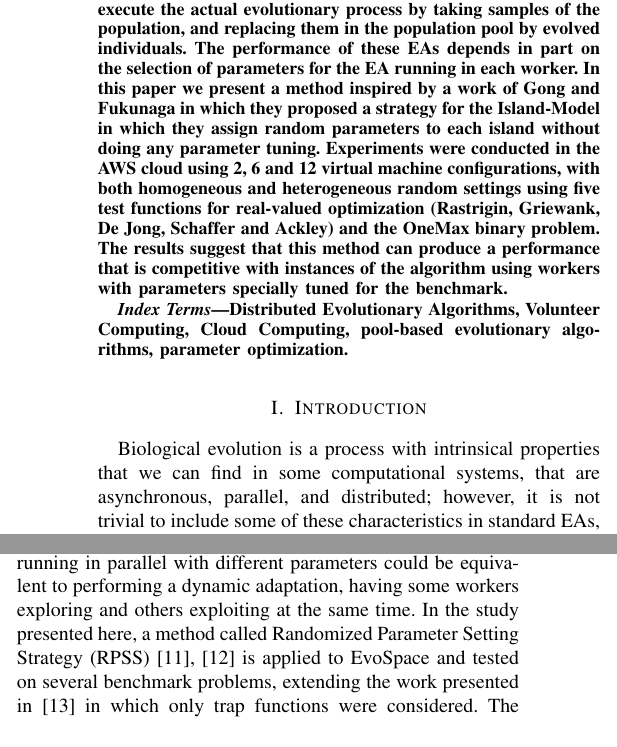
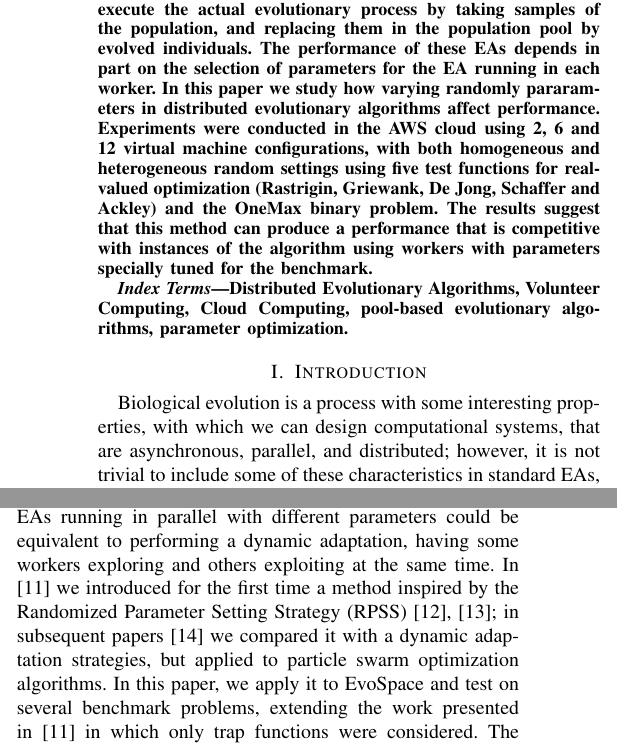
Before and after one commit to mariosky/RandomAWS, a LaTeX paper (random-aws-wcci-2020.tex): two parts of the columns of page 1 of 8, joined at a grey line, cut so that both start at the same text. Compiled offline with pdfLaTeX; a missing font is replaced by an installed copy or a similar font; a LaTeX package or settings file that is missing is left out.

Commit message:
Incorporates previous papers, closes #9

```diff
--- a/random-aws-wcci-2020.tex
+++ b/random-aws-wcci-2020.tex
@@ -39,10 +39,8 @@ workers which execute the actual evolutionary process by taking
 samples of the population, and replacing them in the population pool
 by evolved individuals. The performance of these EAs depends in part
 on the selection of parameters for the EA running in each worker. In
-this paper we present a method inspired by a work of
-Gong and Fukunaga in which they proposed a strategy for
-the Island-Model in which they assign random parameters to
-each island without doing any parameter tuning. Experiments
+this paper we study how varying randomly pararameters in distributed
+evolutionary algorithms affect performance. Experiments
 were conducted in the AWS cloud using 2, 6 and 12
 virtual machine configurations, with both homogeneous and
 heterogeneous random settings using five test functions for
@@ -62,8 +60,9 @@ specially tuned for the benchmark.
 \section{Introduction}
 
 %Why Parallel
-Biological evolution is a process with intrinsical properties that we can find
-in some computational systems, that are asynchronous, parallel, and distributed;
+Biological evolution is a process with some interesting properties,
+with which we can design computational systems, that are asynchronous,
+parallel, and distributed;
 however, it is not trivial to include some of these characteristics in standard
 EAs, and many remain as sequential and synchronous algorithms \cite{eiben}.
 A large body of work exists about the parallelization EAs, using multi-core,
@@ -122,9 +121,14 @@ Having multiple EAs running in parallel with different parameters could be
 equivalent to performing a dynamic adaptation, having some workers exploring
 and others exploiting at the same time.
 % Evaluate in EvoSpace
-In the study presented here, a method called Randomized Parameter
-Setting Strategy (RPSS) \cite{fuku1,fuku2} is applied to EvoSpace and tested on
-several benchmark problems, extending the work presented in \cite{garcia2014randomized}
+In \cite{LNCS86720702} we introduced for the first time a method
+inspired by the Randomized Parameter
+Setting Strategy (RPSS) \cite{fuku1,fuku2}; in subsequent papers
+\cite{hernandez2017randomized} we compared it with a dynamic
+adaptation strategies, but applied to particle swarm optimization
+algorithms.
+In this paper, we apply it to EvoSpace and test on
+several benchmark problems, extending the work presented in \cite{LNCS86720702}
 in which only trap functions were considered.
 The objective of RPSS is that, in a distributed EA, parametrization
 can be skipped entirely,With research showing that when the number of islands
```
Also changed, not shown: random-aws-wcci-2020.tex (9 more changed lines).
